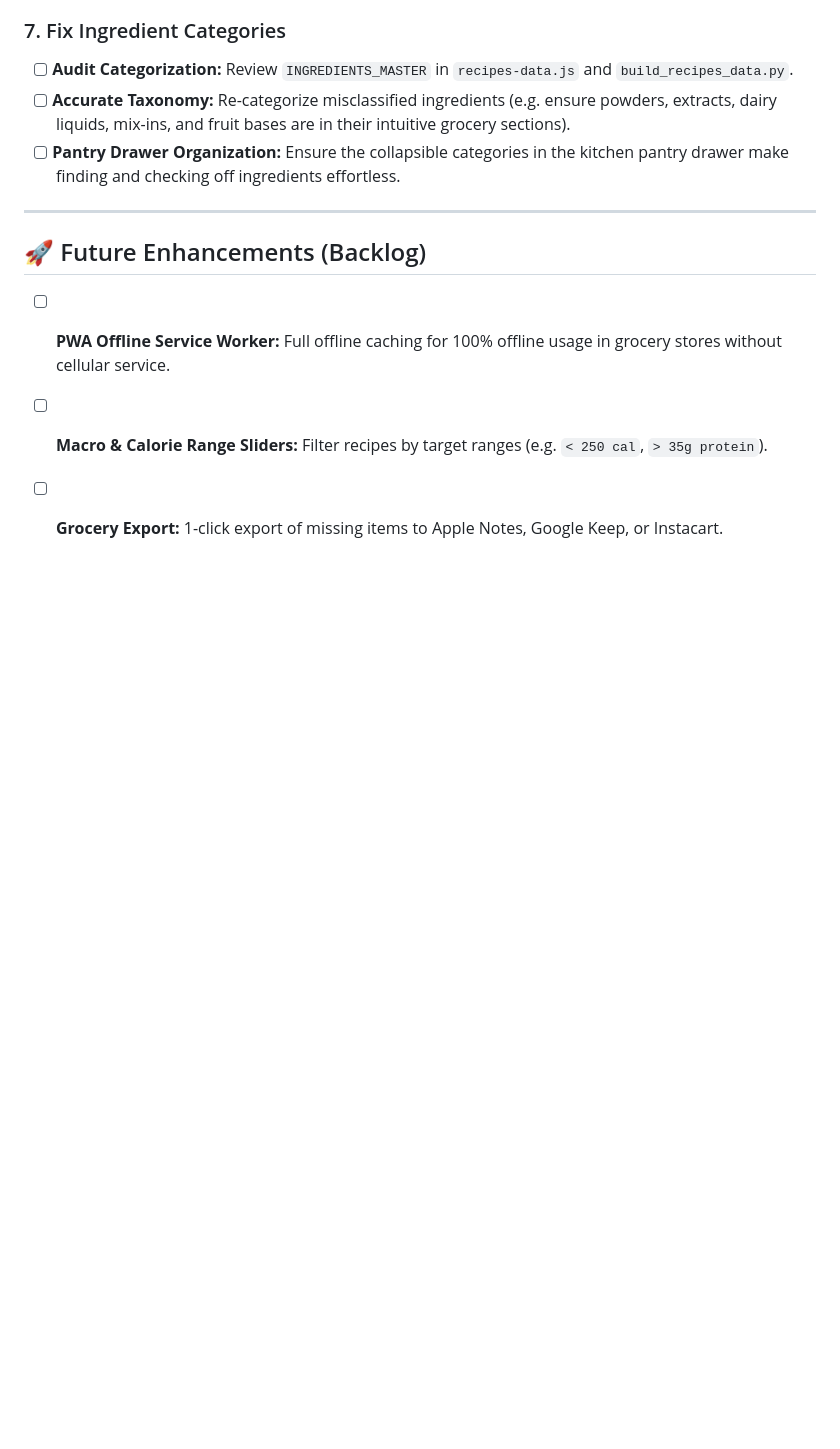
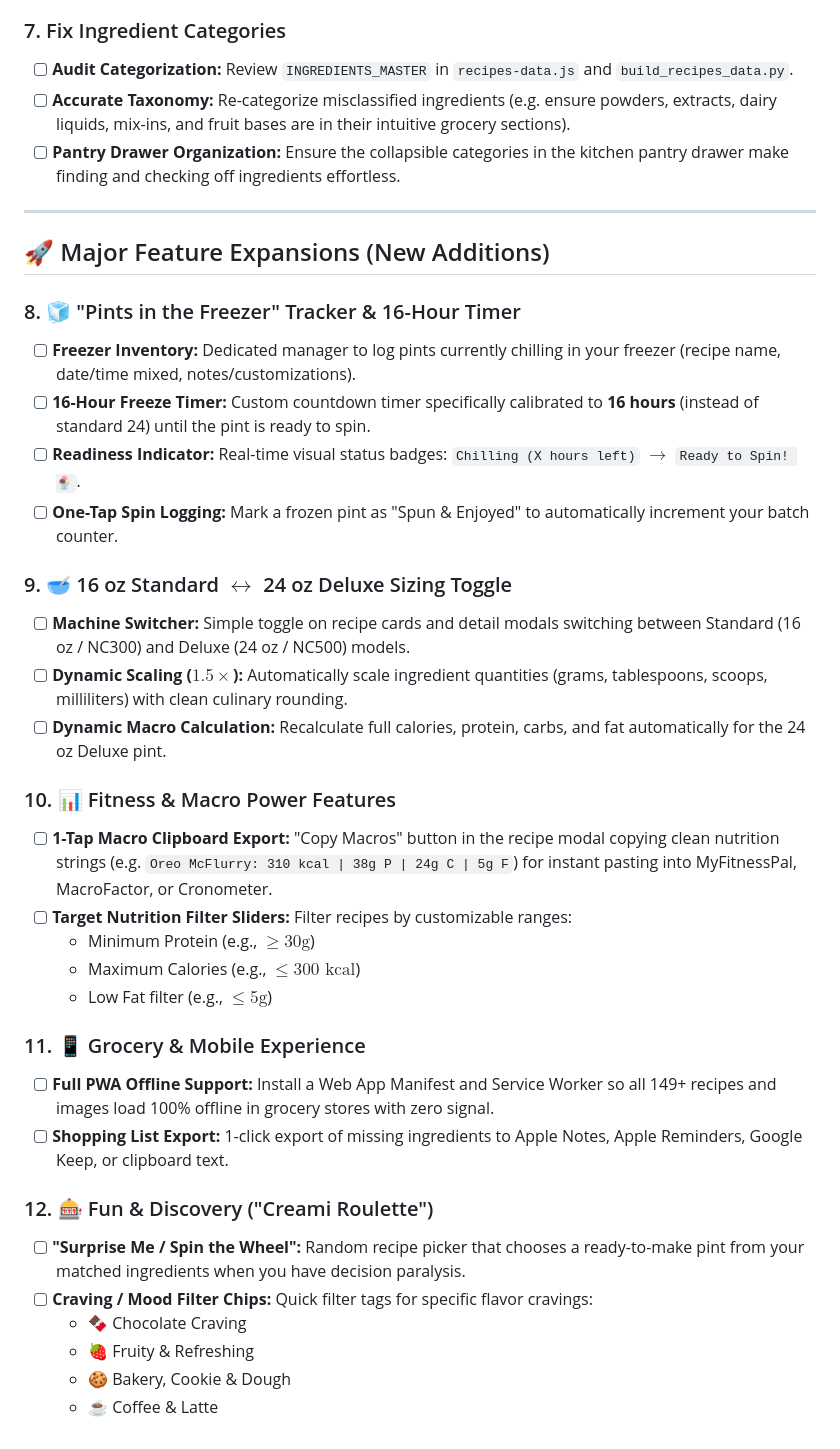
Before and after one commit to ahumpo7/creami-cravings, a Markdown page: ROADMAP.md, the part around one of its changes. Rendered like a GitHub page; blank space fills up the shorter version.

Commit message:
Expand roadmap with 16-hr freezer tracker, Deluxe toggle, macro tools, PWA, and Creami Roulette

```diff
--- a/ROADMAP.md
+++ b/ROADMAP.md
@@ -41,7 +41,34 @@ A prioritized checklist of fixes, features, and refinements for the Creami Cravi
 
 ---
 
-## 🚀 Future Enhancements (Backlog)
-- [ ] **PWA Offline Service Worker:** Full offline caching for 100% offline usage in grocery stores without cellular service.
-- [ ] **Macro & Calorie Range Sliders:** Filter recipes by target ranges (e.g. `< 250 cal`, `> 35g protein`).
-- [ ] **Grocery Export:** 1-click export of missing items to Apple Notes, Google Keep, or Instacart.
+## 🚀 Major Feature Expansions (New Additions)
+
+### 8. 🧊 "Pints in the Freezer" Tracker & 16-Hour Timer
+- [ ] **Freezer Inventory:** Dedicated manager to log pints currently chilling in your freezer (recipe name, date/time mixed, notes/customizations).
+- [ ] **16-Hour Freeze Timer:** Custom countdown timer specifically calibrated to **16 hours** (instead of standard 24) until the pint is ready to spin.
+- [ ] **Readiness Indicator:** Real-time visual status badges: `Chilling (X hours left)` $\rightarrow$ `Ready to Spin! 🍨`.
+- [ ] **One-Tap Spin Logging:** Mark a frozen pint as "Spun & Enjoyed" to automatically increment your batch counter.
+
+### 9. 🥣 16 oz Standard $\leftrightarrow$ 24 oz Deluxe Sizing Toggle
+- [ ] **Machine Switcher:** Simple toggle on recipe cards and detail modals switching between Standard (16 oz / NC300) and Deluxe (24 oz / NC500) models.
+- [ ] **Dynamic Scaling ($1.5\times$):** Automatically scale ingredient quantities (grams, tablespoons, scoops, milliliters) with clean culinary rounding.
+- [ ] **Dynamic Macro Calculation:** Recalculate full calories, protein, carbs, and fat automatically for the 24 oz Deluxe pint.
+
+### 10. 📊 Fitness & Macro Power Features
+- [ ] **1-Tap Macro Clipboard Export:** "Copy Macros" button in the recipe modal copying clean nutrition strings (e.g. `Oreo McFlurry: 310 kcal | 38g P | 24g C | 5g F`) for instant pasting into MyFitnessPal, MacroFactor, or Cronometer.
+- [ ] **Target Nutrition Filter Sliders:** Filter recipes by customizable ranges:
+  - Minimum Protein (e.g., $\ge 30\text{g}$)
+  - Maximum Calories (e.g., $\le 300\text{ kcal}$)
+  - Low Fat filter (e.g., $\le 5\text{g}$)
+
+### 11. 📱 Grocery & Mobile Experience
+- [ ] **Full PWA Offline Support:** Install a Web App Manifest and Service Worker so all 149+ recipes and images load 100% offline in grocery stores with zero signal.
+- [ ] **Shopping List Export:** 1-click export of missing ingredients to Apple Notes, Apple Reminders, Google Keep, or clipboard text.
+
+### 12. 🎰 Fun & Discovery ("Creami Roulette")
+- [ ] **"Surprise Me / Spin the Wheel":** Random recipe picker that chooses a ready-to-make pint from your matched ingredients when you have decision paralysis.
+- [ ] **Craving / Mood Filter Chips:** Quick filter tags for specific flavor cravings:
+  - 🍫 Chocolate Craving
+  - 🍓 Fruity & Refreshing
+  - 🍪 Bakery, Cookie & Dough
+  - ☕ Coffee & Latte
```
Also changed, not shown: other parts of ROADMAP.md (+4 -4 lines).
